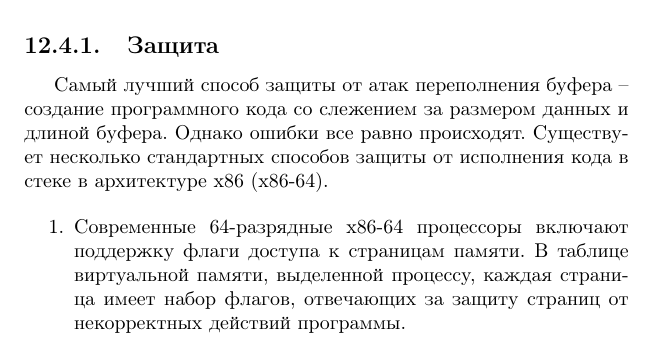
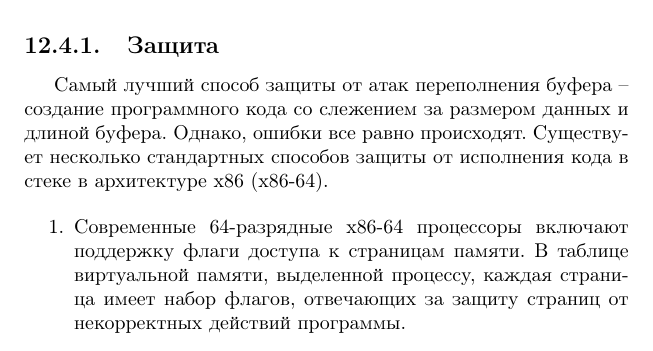
Before and after one commit to vlsergey/infosec, a LaTeX book (Information Security.tex, which reads stack_overflow.tex): part of page 234 of 317, cut so that both start at the same text. Compiled offline with pdfLaTeX.

Commit message:
Update stack_overflow.tex

```diff
--- a/stack_overflow.tex
+++ b/stack_overflow.tex
@@ -145,7 +145,7 @@ int main() {
 
 \subsection{Защита}
 
-Самый лучший способ защиты от атак переполнения буфера -- создание программного кода со слежением за размером данных и длиной буфера. Однако ошибки все равно происходят. Существует несколько стандартных способов защиты от исполнения кода в стеке в архитектуре x86 (x86-64).
+Самый лучший способ защиты от атак переполнения буфера -- создание программного кода со слежением за размером данных и длиной буфера. Однако, ошибки все равно происходят. Существует несколько стандартных способов защиты от исполнения кода в стеке в архитектуре x86 (x86-64).
 
 \begin{enumerate}
 	\item Современные 64-разрядные x86-64 процессоры включают поддержку флаги доступа к страницам памяти. В таблице виртуальной памяти, выделенной процессу, каждая страница имеет набор флагов, отвечающих за защиту страниц от некорректных действий программы.
```
